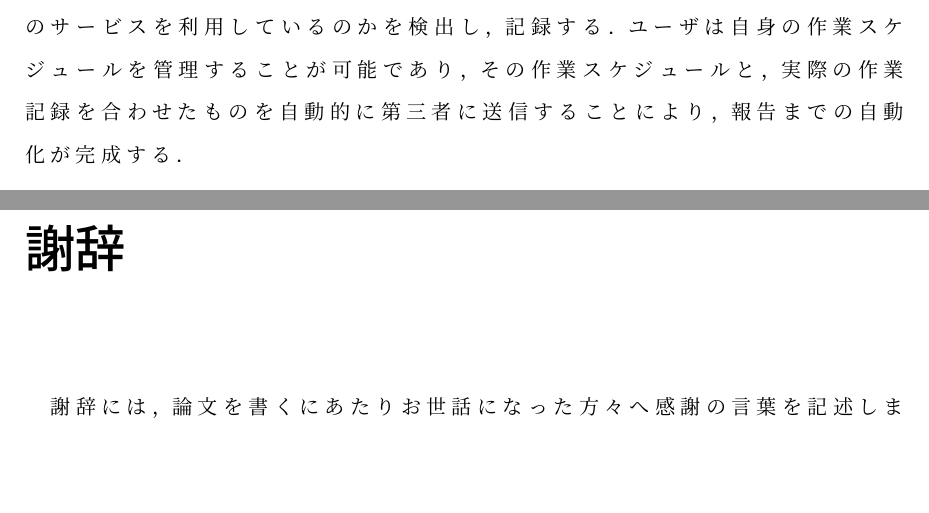
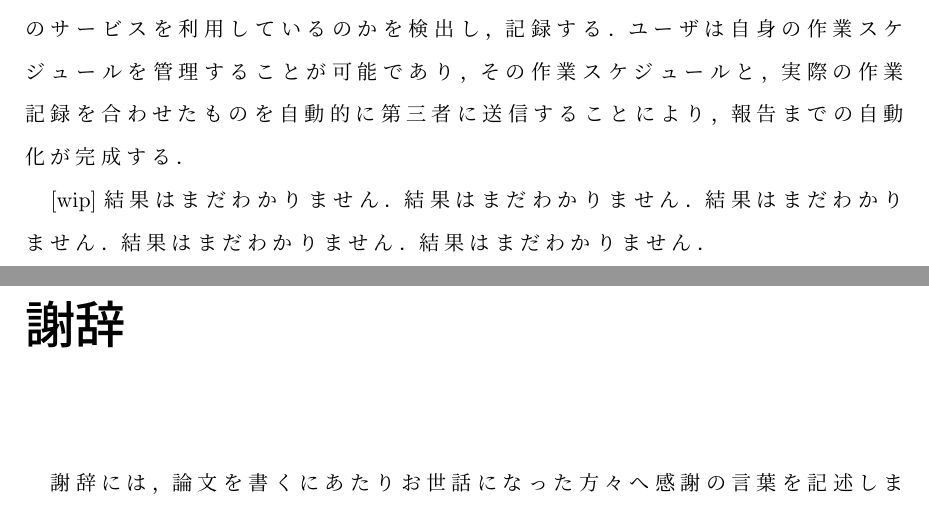
Before and after one commit to ryoueno/mitotte-latex, a LaTeX thesis (main.tex, which reads components/abstract.tex): two parts of pages 2 and 3 of 9, joined at a grey line, cut so that both start at the same text, the shorter picture padded with empty space. Compiled offline with pLaTeX and dvipdfmx.

Commit message:
[wip] Write 4 paragraph in abstract.

```diff
--- a/components/abstract.tex
+++ b/components/abstract.tex
@@ -7,3 +7,5 @@ PCと人間が向き合い，個人あるいは組織における作業をする
 PCの起動プロセスを監視する方式として，特定のプログラムをクライアントPC内で動作させることなく監視を行うエージェントレス型と，特定のプログラムをクライアントPCにインストールし，動作させてを行うエージェント型に分けられる．本研究では，エージェント型を採用し，クライアントPC内でアプリケーションを動作させ，PCワークの進捗監視システムを実現する．
 
 構築したシステムでは，アプリケーションの起動状況の記録及びPCの動作画面のスクリーンショットを解析した結果を用いて作業状況の記録を生成する．スクリーンショットの解析では，ユーザがPC上に表示している画面から，何のサービスを利用しているのかを検出し，記録する．ユーザは自身の作業スケジュールを管理することが可能であり，その作業スケジュールと，実際の作業記録を合わせたものを自動的に第三者に送信することにより，報告までの自動化が完成する．
+
+[wip] 結果はまだわかりません．結果はまだわかりません．結果はまだわかりません．結果はまだわかりません．結果はまだわかりません．
```
